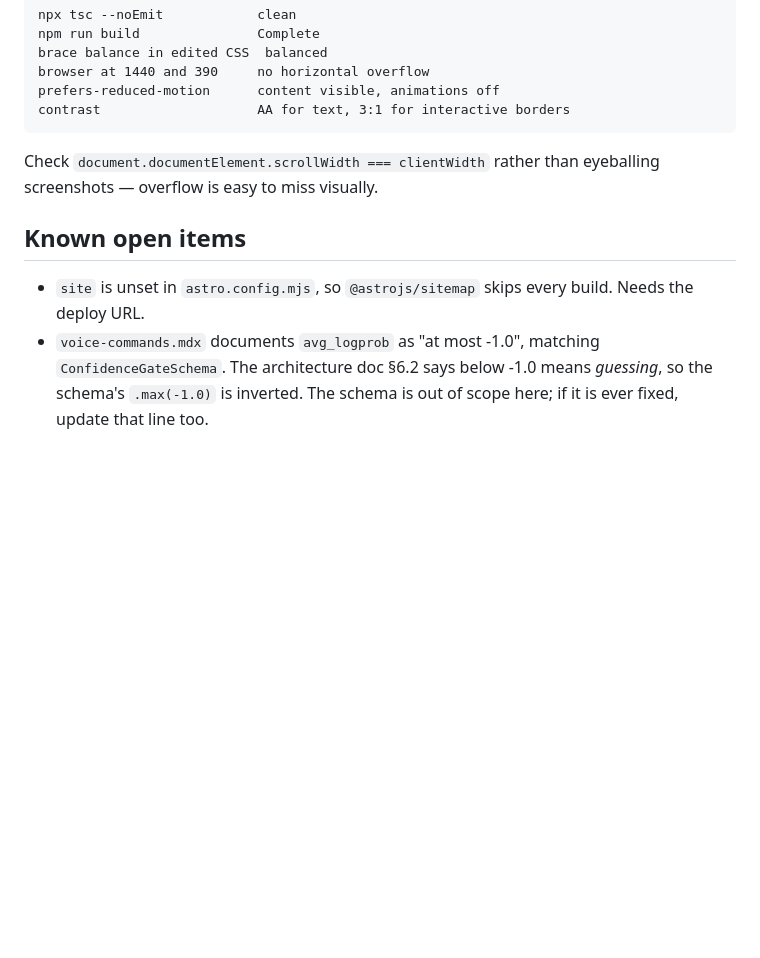
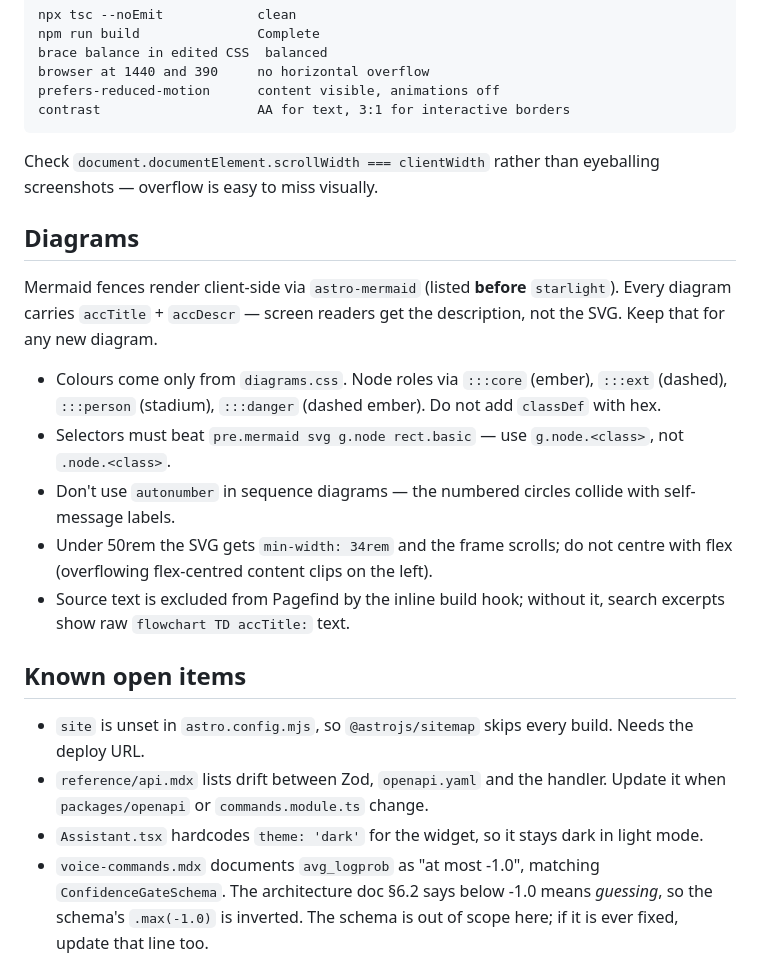
Before and after one commit to BytePhilosopher/EchoGuide, a Markdown page: apps/docs/AGENTS.md, the part around one of its changes. GitHub-like rendering; blank space fills up the shorter version.

```diff
--- a/apps/docs/AGENTS.md
+++ b/apps/docs/AGENTS.md
@@ -174,7 +183,25 @@ contrast                    AA for text, 3:1 for interactive borders
 Check `document.documentElement.scrollWidth === clientWidth` rather than eyeballing screenshots —
 overflow is easy to miss visually.
 
+## Diagrams
+
+Mermaid fences render client-side via `astro-mermaid` (listed **before** `starlight`).
+Every diagram carries `accTitle` + `accDescr` — screen readers get the description, not the SVG.
+Keep that for any new diagram.
+
+- Colours come only from `diagrams.css`. Node roles via `:::core` (ember), `:::ext` (dashed),
+  `:::person` (stadium), `:::danger` (dashed ember). Do not add `classDef` with hex.
+- Selectors must beat `pre.mermaid svg g.node rect.basic` — use `g.node.<class>`, not `.node.<class>`.
+- Don't use `autonumber` in sequence diagrams — the numbered circles collide with self-message labels.
+- Under 50rem the SVG gets `min-width: 34rem` and the frame scrolls; do not centre with flex
+  (overflowing flex-centred content clips on the left).
+- Source text is excluded from Pagefind by the inline build hook; without it, search excerpts
+  show raw `flowchart TD accTitle:` text.
+
 ## Known open items
 
 - `site` is unset in `astro.config.mjs`, so `@astrojs/sitemap` skips every build. Needs the deploy URL.
+- `reference/api.mdx` lists drift between Zod, `openapi.yaml` and the handler. Update it when
+  `packages/openapi` or `commands.module.ts` change.
+- `Assistant.tsx` hardcodes `theme: 'dark'` for the widget, so it stays dark in light mode.
 - `voice-commands.mdx` documents `avg_logprob` as "at most -1.0", matching `ConfidenceGateSchema`. The architecture doc §6.2 says below -1.0 means *guessing*, so the schema's `.max(-1.0)` is inverted. The schema is out of scope here; if it is ever fixed, update that line too.
```
Also changed, not shown: other parts of apps/docs/AGENTS.md (+12 -3 lines).
